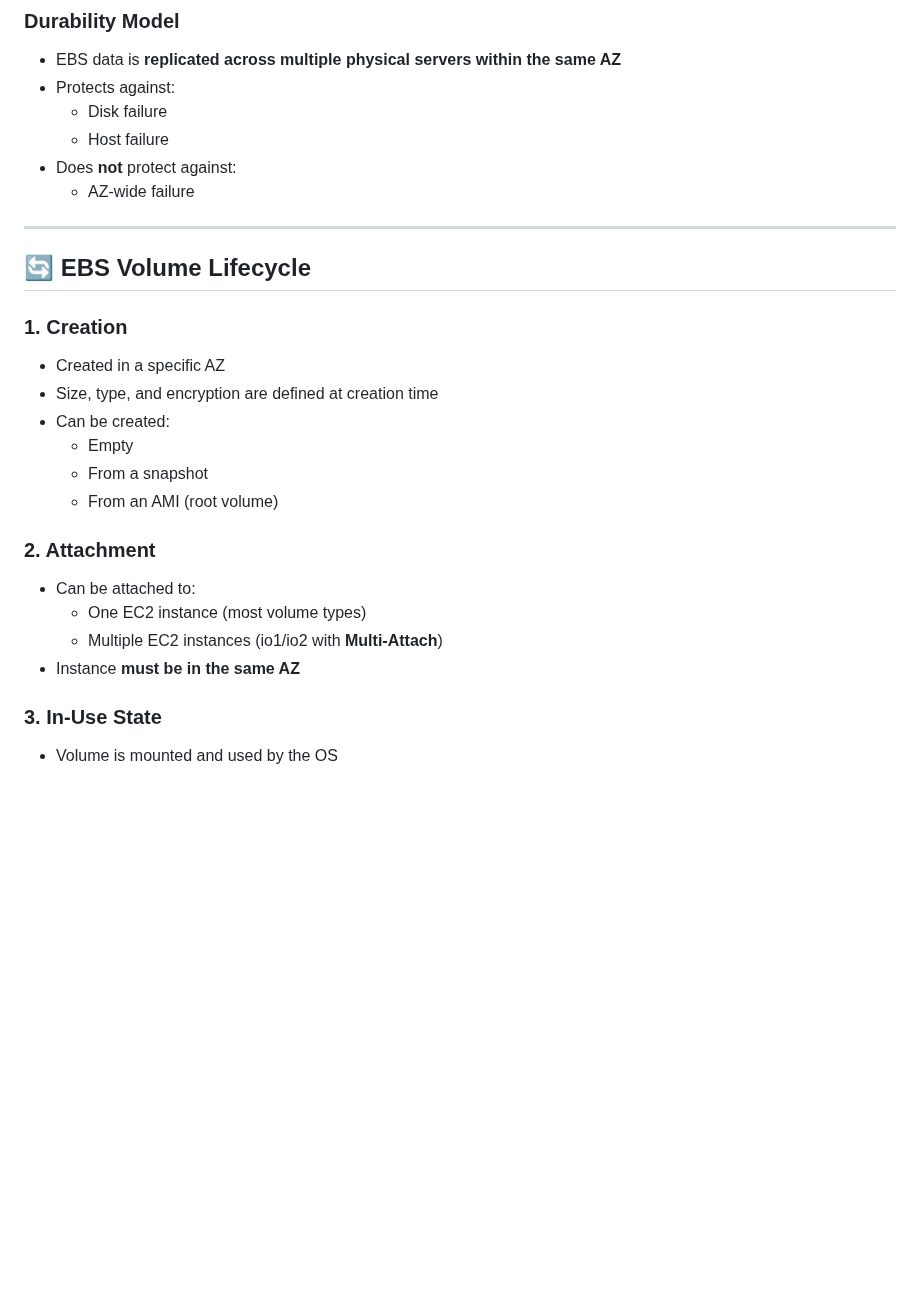
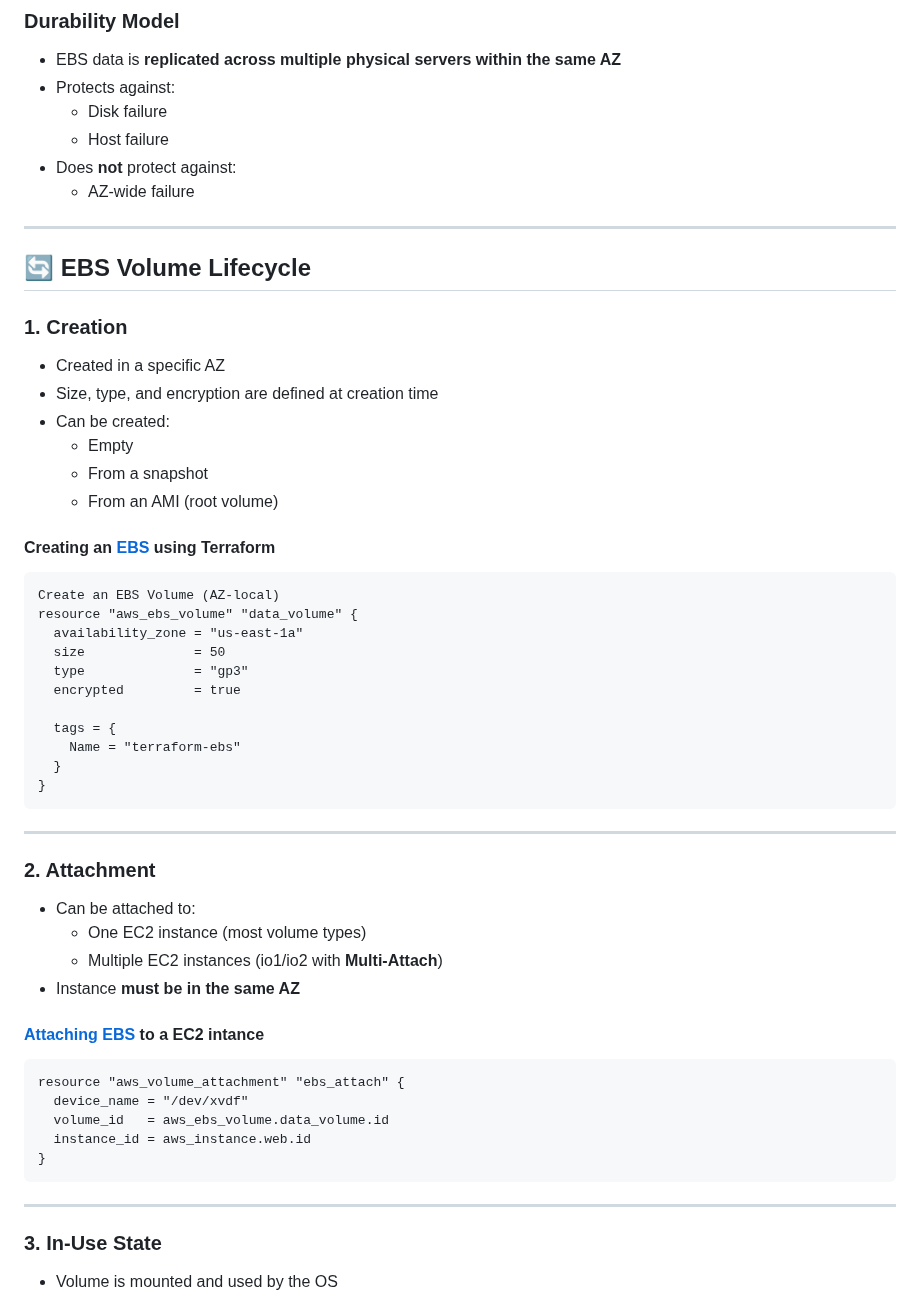
Before and after one commit to mohakhan03uk/terraform, a Markdown page: aws/EBSvolume.md, the part around one of its changes. Rendered like a GitHub page; blank space fills up the shorter version.

`````diff
--- a/aws/EBSvolume.md
+++ b/aws/EBSvolume.md
@@ -33,6 +33,7 @@ An EBS volume:
 
 ---
 
+
 ## 🔄 EBS Volume Lifecycle
 
 ### 1. Creation
@@ -42,13 +43,36 @@ An EBS volume:
   - Empty
   - From a snapshot
   - From an AMI (root volume)
+#### Creating an [EBS](https://registry.terraform.io/providers/hashicorp/aws/latest/docs/resources/ebs_volume) using Terraform
 
+```
+Create an EBS Volume (AZ-local)
+resource "aws_ebs_volume" "data_volume" {
+  availability_zone = "us-east-1a"
+  size              = 50
+  type              = "gp3"
+  encrypted         = true
+
+  tags = {
+    Name = "terraform-ebs"
+  }
+}
+```
+---
 ### 2. Attachment
 - Can be attached to:
   - One EC2 instance (most volume types)
   - Multiple EC2 instances (io1/io2 with **Multi-Attach**)
 - Instance **must be in the same AZ**
-
+#### [Attaching EBS](https://registry.terraform.io/providers/hashicorp/aws/latest/docs/resources/volume_attachment) to a EC2 intance
+```
+resource "aws_volume_attachment" "ebs_attach" {
+  device_name = "/dev/xvdf"
+  volume_id   = aws_ebs_volume.data_volume.id
+  instance_id = aws_instance.web.id
+}
+````
+---
 ### 3. In-Use State
 - Volume is mounted and used by the OS
 - Supports:
`````
Also changed, not shown: other parts of aws/EBSvolume.md (+23 -0 lines).
